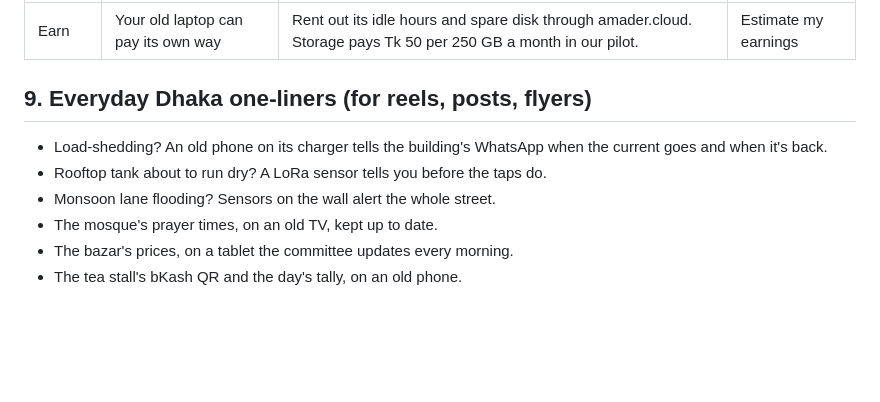
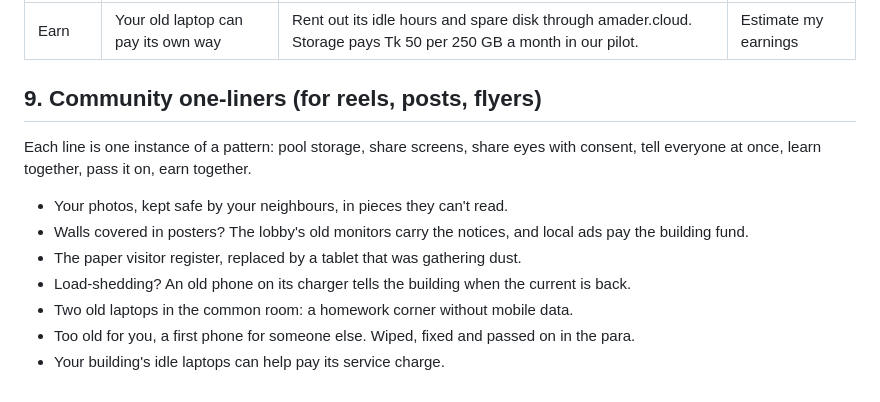
Before and after one commit to dholaikhal/site-ac, a Markdown page: marketing/copy-deck.md, the part around the change. Rendered like a GitHub page; blank space fills up the shorter version.

Commit message:
Copy deck: community patterns; brand photo credits updated
Co-Authored-By: Claude Opus 5.5 <noreply@anthropic.com>

```diff
--- a/marketing/copy-deck.md
+++ b/marketing/copy-deck.md
@@ -110,11 +110,14 @@ Attach: `one-pager-a4.pdf` + deck link (share it from the deck's Share menu firs
 |---|---|---|---|
 | Earn | Your old laptop can pay its own way | Rent out its idle hours and spare disk through amader.cloud. Storage pays Tk 50 per 250 GB a month in our pilot. | Estimate my earnings |
 
-## 9. Everyday Dhaka one-liners (for reels, posts, flyers)
+## 9. Community one-liners (for reels, posts, flyers)
 
-- Load-shedding? An old phone on its charger tells the building's WhatsApp when the current goes and when it's back.
-- Rooftop tank about to run dry? A LoRa sensor tells you before the taps do.
-- Monsoon lane flooding? Sensors on the wall alert the whole street.
-- The mosque's prayer times, on an old TV, kept up to date.
-- The bazar's prices, on a tablet the committee updates every morning.
-- The tea stall's bKash QR and the day's tally, on an old phone.
+Each line is one instance of a pattern: pool storage, share screens, share eyes with consent, tell everyone at once, learn together, pass it on, earn together.
+
+- Your photos, kept safe by your neighbours, in pieces they can't read.
+- Walls covered in posters? The lobby's old monitors carry the notices, and local ads pay the building fund.
+- The paper visitor register, replaced by a tablet that was gathering dust.
+- Load-shedding? An old phone on its charger tells the building when the current is back.
+- Two old laptops in the common room: a homework corner without mobile data.
+- Too old for you, a first phone for someone else. Wiped, fixed and passed on in the para.
+- Your building's idle laptops can help pay its service charge.
```
Also changed, not shown: marketing/brand.md (+1 -1 lines).
